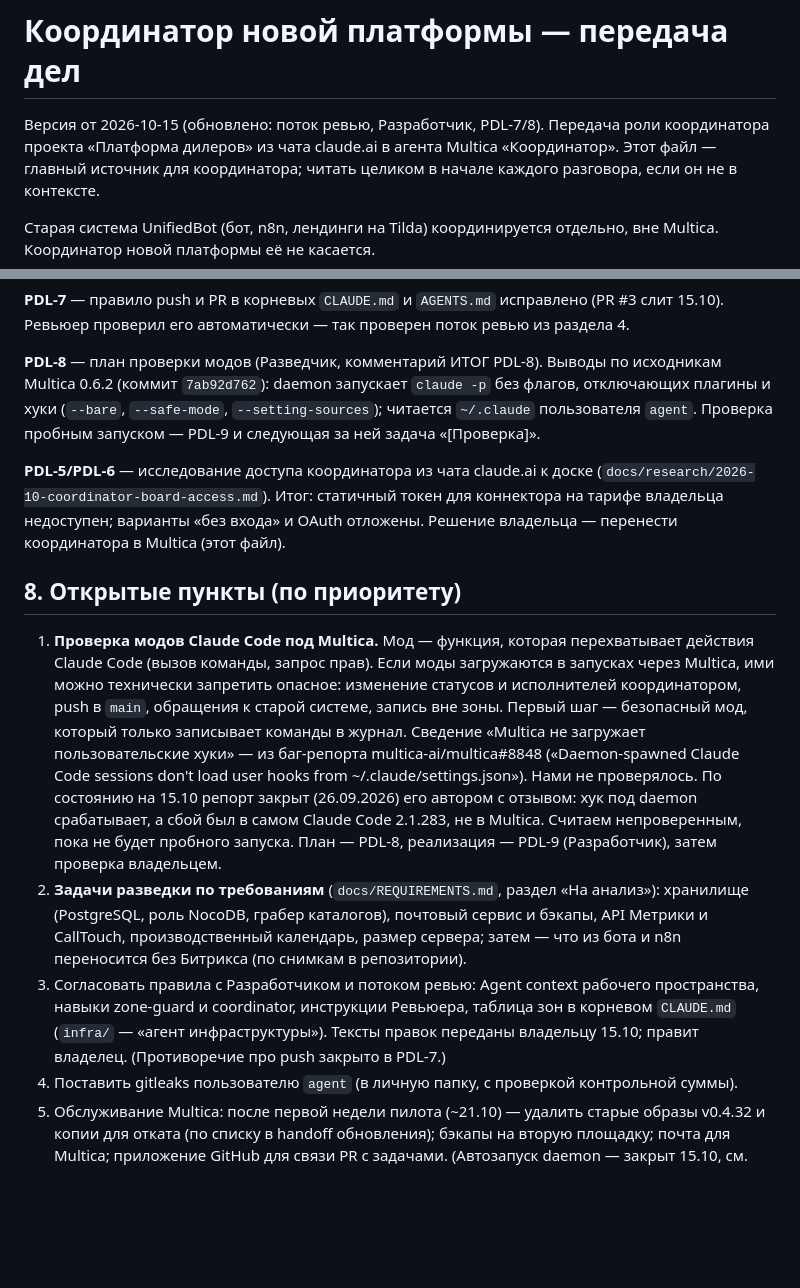
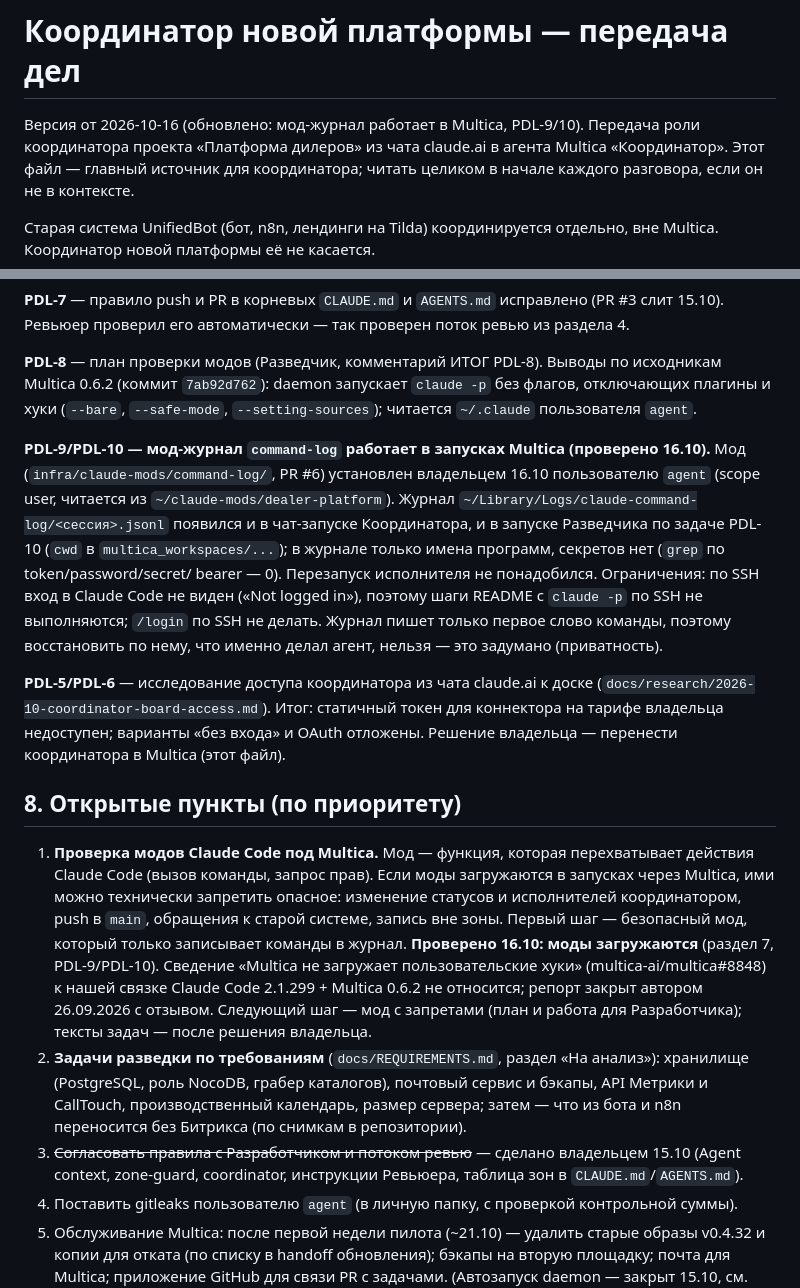
Before and after one commit to Vitaalii/dealer-platform, a Markdown page: docs/coordination/COORDINATOR.md, 2 parts joined by grey strips. Drawn GitHub-style; blank space fills up the shorter version.

Commit message:
docs(coordination): мод-журнал работает в запусках Multica (PDL-9/PDL-10)
Co-Authored-By: Claude Opus 5.5 <noreply@anthropic.com>
Co-authored-by: multica-agent <github@multica.ai>

```diff
--- a/docs/coordination/COORDINATOR.md
+++ b/docs/coordination/COORDINATOR.md
@@ -1,6 +1,6 @@
 # Координатор новой платформы — передача дел
 
-Версия от 2026-10-15 (обновлено: поток ревью, Разработчик, PDL-7/8). Передача роли координатора проекта «Платформа дилеров» из чата claude.ai в агента
+Версия от 2026-10-16 (обновлено: мод-журнал работает в Multica, PDL-9/10). Передача роли координатора проекта «Платформа дилеров» из чата claude.ai в агента
 Multica «Координатор». Этот файл — главный источник для координатора; читать целиком в начале каждого
 разговора, если он не в контексте.
 
@@ -189,8 +189,17 @@ gitleaks на нём нет.
 
 **PDL-8** — план проверки модов (Разведчик, комментарий ИТОГ PDL-8). Выводы по исходникам Multica 0.6.2
 (коммит `7ab92d762`): daemon запускает `claude -p` без флагов, отключающих плагины и хуки (`--bare`,
-`--safe-mode`, `--setting-sources`); читается `~/.claude` пользователя `agent`. Проверка пробным запуском —
-PDL-9 и следующая за ней задача «[Проверка]».
+`--safe-mode`, `--setting-sources`); читается `~/.claude` пользователя `agent`.
+
+**PDL-9/PDL-10 — мод-журнал `command-log` работает в запусках Multica (проверено 16.10).** Мод
+(`infra/claude-mods/command-log/`, PR #6) установлен владельцем 16.10 пользователю `agent` (scope user,
+читается из `~/claude-mods/dealer-platform`). Журнал `~/Library/Logs/claude-command-log/<сессия>.jsonl`
+появился и в чат-запуске Координатора, и в запуске Разведчика по задаче PDL-10 (`cwd` в
+`multica_workspaces/...`); в журнале только имена программ, секретов нет (`grep` по token/password/secret/
+bearer — 0). Перезапуск исполнителя не понадобился. Ограничения: по SSH вход в Claude Code не виден
+(«Not logged in»), поэтому шаги README с `claude -p` по SSH не выполняются; `/login` по SSH не делать.
+Журнал пишет только первое слово команды, поэтому восстановить по нему, что именно делал агент, нельзя —
+это задумано (приватность).
 
 **PDL-5/PDL-6** — исследование доступа координатора из чата claude.ai к доске
 (`docs/research/2026-10-coordinator-board-access.md`). Итог: статичный токен для коннектора на тарифе
@@ -203,18 +212,15 @@ PDL-9 и следующая за ней задача «[Проверка]».
    (вызов команды, запрос прав). Если моды загружаются в запусках через Multica, ими можно технически
    запретить опасное: изменение статусов и исполнителей координатором, push в `main`, обращения к старой
    системе, запись вне зоны. Первый шаг — безопасный мод, который только записывает команды в журнал.
-   Сведение «Multica не загружает пользовательские хуки» — из баг-репорта multica-ai/multica#8848
-   («Daemon-spawned Claude Code sessions don't load user hooks from ~/.claude/settings.json»). Нами не
-   проверялось. По состоянию на 15.10 репорт закрыт (26.09.2026) его автором с отзывом: хук под daemon
-   срабатывает, а сбой был в самом Claude Code 2.1.283, не в Multica. Считаем непроверенным, пока не будет
-   пробного запуска. План — PDL-8, реализация — PDL-9 (Разработчик), затем проверка владельцем.
+   **Проверено 16.10: моды загружаются** (раздел 7, PDL-9/PDL-10). Сведение «Multica не загружает
+   пользовательские хуки» (multica-ai/multica#8848) к нашей связке Claude Code 2.1.299 + Multica 0.6.2 не
+   относится; репорт закрыт автором 26.09.2026 с отзывом. Следующий шаг — мод с запретами (план и работа
+   для Разработчика); тексты задач — после решения владельца.
 2. **Задачи разведки по требованиям** (`docs/REQUIREMENTS.md`, раздел «На анализ»): хранилище (PostgreSQL,
    роль NocoDB, грабер каталогов), почтовый сервис и бэкапы, API Метрики и CallTouch, производственный
    календарь, размер сервера; затем — что из бота и n8n переносится без Битрикса (по снимкам в репозитории).
-3. Согласовать правила с Разработчиком и потоком ревью: Agent context рабочего пространства, навыки
-   zone-guard и coordinator, инструкции Ревьюера, таблица зон в корневом `CLAUDE.md` (`infra/` — «агент
-   инфраструктуры»). Тексты правок переданы владельцу 15.10; правит владелец. (Противоречие про push
-   закрыто в PDL-7.)
+3. ~~Согласовать правила с Разработчиком и потоком ревью~~ — сделано владельцем 15.10 (Agent context,
+   zone-guard, coordinator, инструкции Ревьюера, таблица зон в `CLAUDE.md`/`AGENTS.md`).
 4. Поставить gitleaks пользователю `agent` (в личную папку, с проверкой контрольной суммы).
 5. Обслуживание Multica: после первой недели пилота (~21.10) — удалить старые образы v0.4.32 и копии для
    отката (по списку в handoff обновления); бэкапы на вторую площадку; почта для Multica; приложение
```
